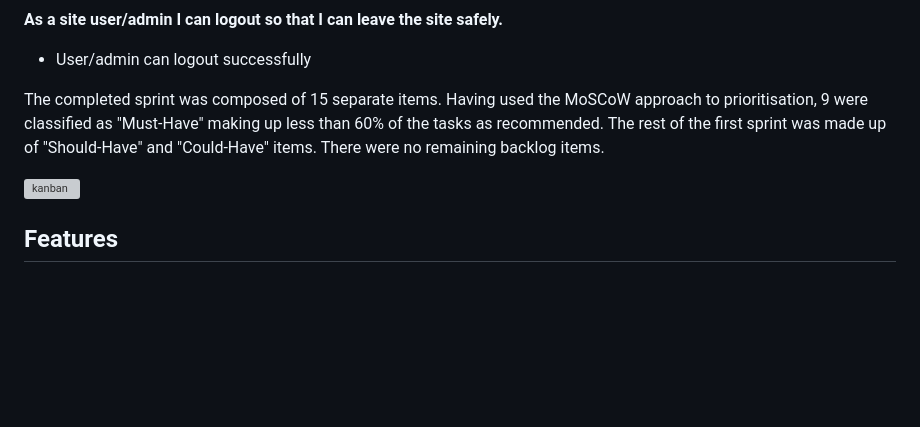
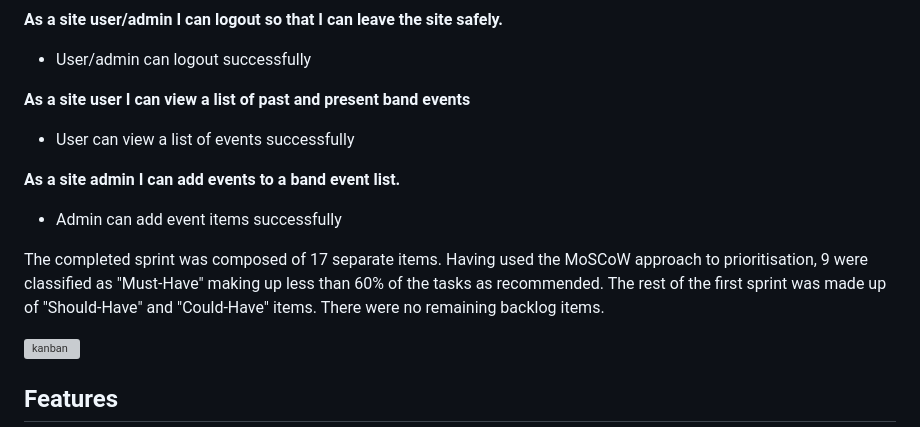
Before and after one commit to mbriscoe/broken-lines-blog, a Markdown page: README.md, the part around the change. Rendered like a GitHub page; blank space fills up the shorter version; grey boxes are pictures that could not be loaded.

Commit message:
add: event user stories to readme

```diff
--- a/README.md
+++ b/README.md
@@ -122,7 +122,15 @@ A simple colour palette was chosen to compliment the vibrant images of the band,
 
 - User/admin can logout successfully
 
-The completed sprint was composed of 15 separate items. Having used the MoSCoW approach to prioritisation, 9 were classified as "Must-Have" making up less than 60% of the tasks as recommended. The rest of the first sprint was made up of "Should-Have" and "Could-Have" items.
+**As a site user I can view a list of past and present band events**
+
+- User can view a list of events successfully
+
+**As a site admin I can add events to a band event list.**
+
+- Admin can add event items successfully
+
+The completed sprint was composed of 17 separate items. Having used the MoSCoW approach to prioritisation, 9 were classified as "Must-Have" making up less than 60% of the tasks as recommended. The rest of the first sprint was made up of "Should-Have" and "Could-Have" items.
 There were no remaining backlog items.
 
 <img width="1467" alt="kanban" src="https://github.com/mbriscoe/broken-lines-blog/assets/86828720/ba4b5b09-7b18-4449-b7ba-399ea99bbf00">
```
